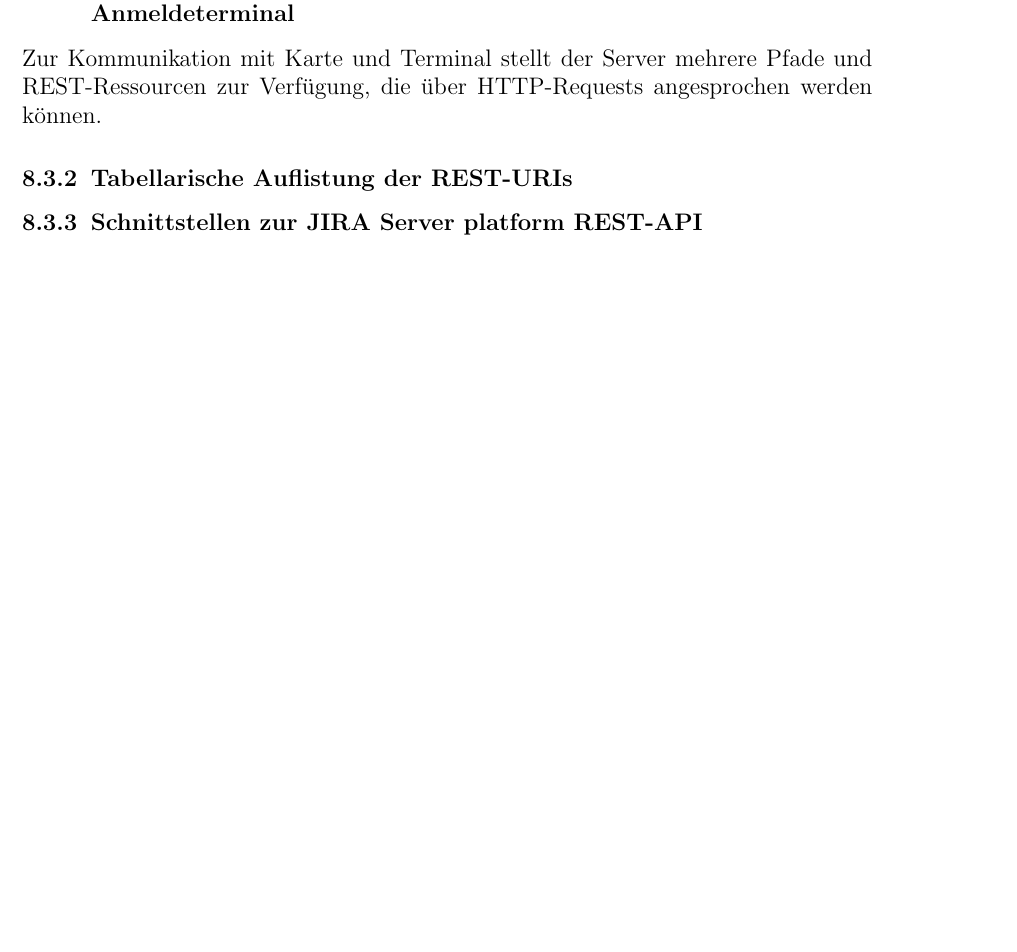
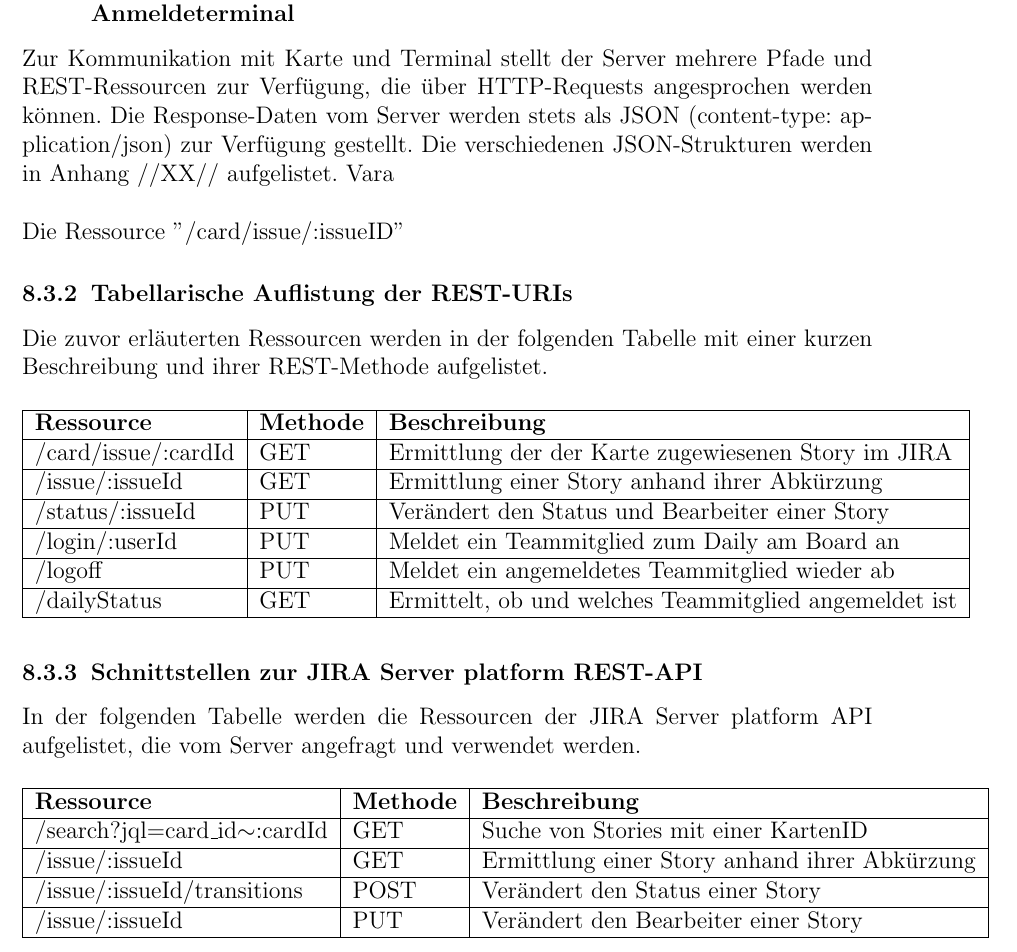
Before and after one commit to astrutz/PPSS18Strutz, a LaTeX document (Dokumente/Dokumentation.tex): part of page 36 of 41, cut so that both start at the same text, the shorter picture padded with empty space. Compiled offline with pdfLaTeX.

Commit message:
[DOC] Tables for URI from server

```diff
--- a/Dokumente/Dokumentation.tex
+++ b/Dokumente/Dokumentation.tex
@@ -344,9 +344,34 @@ Im Prototyp werden die Karten mit Schalter ausgestattet. Das stellt jedoch keine
 			\noindent Um das Display mit neuen Informationen zu beschreiben gibt es die Methode ''drawStory''. Diese erhält den Titel, die Abkürzung und den Bearbeiter der Story und zeigt diese auf dem Display an. Dazu werden verschiedene Methoden der GxEPD2-Bibliothek verwendet, die den Umgang und die Nutzung des Displays vereinfachen. Zu Beginn wird das Display auf einer bestimmten Baud-Rate initiiert, sowie Schriftart, Schriftfarbe und Grenzen des Textes festgelegt. Das Display wird zunächst weiß gefüllt, um die bisherige Anzeige zu überschreiben. Daraufhin wird der Cursor 50 Pixel vom linken Rand entfernt platziert und die Abkürzung ausgegeben. In der nächsten Zeile folgt der Titel der Story. Für den Bearbeiter wird der Cursor am rechten unteren Rand platziert, sodass der Bearbeiter separat hinzugefügt. Hierzu wird die Schriftgröße von 18 Punkt auf 12 Punkt verändert. Die Angabe der Schriftgröße erfolgt als eigene Schriftart mit der Größe angehangen. Zuletzt wird das Display ausgeschaltet und in den Deep Sleep versetzt, um Strom bis zur nächsten Aktualisierung zu speichern.
 		\subsection{Umsetzung eines NodeJS-Servers als Verbindung zwischen Board und JIRA} \label{implServer}
 			\subsubsection{Erstellung von REST-URIs als Schnittstelle für digitale Karte und Anmeldeterminal} \label{ressourcenServer}
-			Zur Kommunikation mit Karte und Terminal stellt der Server mehrere Pfade und REST-Ressourcen zur Verfügung, die über HTTP-Requests angesprochen werden können.
+			Zur Kommunikation mit Karte und Terminal stellt der Server mehrere Pfade und REST-Ressourcen zur Verfügung, die über HTTP-Requests angesprochen werden können. Die Response-Daten vom Server werden stets als JSON (content-type: application/json) zur Verfügung gestellt. Die verschiedenen JSON-Strukturen werden in Anhang //XX// aufgelistet. Vara \\ \\
+			Die Ressource ''/card/issue/:issueID''
 			\subsubsection{Tabellarische Auflistung der REST-URIs}
+			Die zuvor erläuterten Ressourcen werden in der folgenden Tabelle mit einer kurzen Beschreibung und ihrer REST-Methode aufgelistet.
+			\begin{table}[H]
+\begin{tabular}{|l|l|l|}
+\hline
+\textbf{Ressource}  & \textbf{Methode} & \textbf{Beschreibung}                                 \\ \hline
+/card/issue/:cardId & GET              & Ermittlung der der Karte zugewiesenen Story im JIRA   \\ \hline
+/issue/:issueId       & GET              & Ermittlung einer Story anhand ihrer Abkürzung         \\ \hline
+/status/:issueId      & PUT              & Verändert den Status und Bearbeiter einer Story       \\ \hline
+/login/:userId      & PUT              & Meldet ein Teammitglied zum Daily am Board an         \\ \hline
+/logoff             & PUT              & Meldet ein angemeldetes Teammitglied wieder ab         \\ \hline
+/dailyStatus        & GET              & Ermittelt, ob und welches Teammitglied angemeldet ist \\ \hline
+\end{tabular}
+\end{table}
 			\subsubsection{Schnittstellen zur JIRA Server platform REST-API}
+			In der folgenden Tabelle werden die Ressourcen der JIRA Server platform API aufgelistet, die vom Server angefragt und verwendet werden.
+			\begin{table}[H]
+\begin{tabular}{|l|l|l|}
+\hline
+\textbf{Ressource}                & \textbf{Methode} & \textbf{Beschreibung}                         \\ \hline
+/search?jql=card\_id$\sim$:cardId & GET              & Suche von Stories mit einer KartenID          \\ \hline
+/issue/:issueId                   & GET              & Ermittlung einer Story anhand ihrer Abkürzung \\ \hline
+/issue/:issueId/transitions       & POST             & Verändert den Status einer Story              \\ \hline
+/issue/:issueId                   & PUT              & Verändert den Bearbeiter einer Story          \\ \hline
+\end{tabular}
+\end{table}
 			\newpage
 	\section{Evaluation anhand der User Stories}
 			\subsection{Produktivitätssteigerung}
```
Also changed, not shown: Dokumente/storyHead.PNG.
